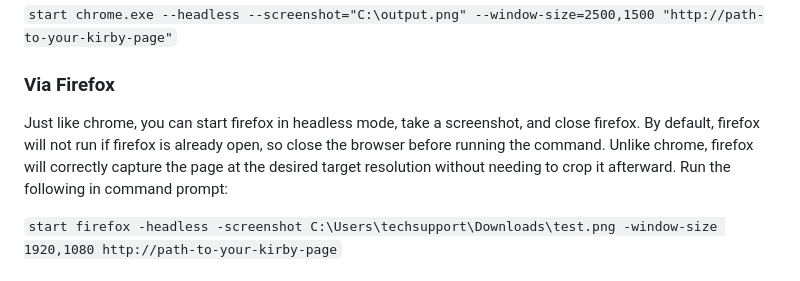
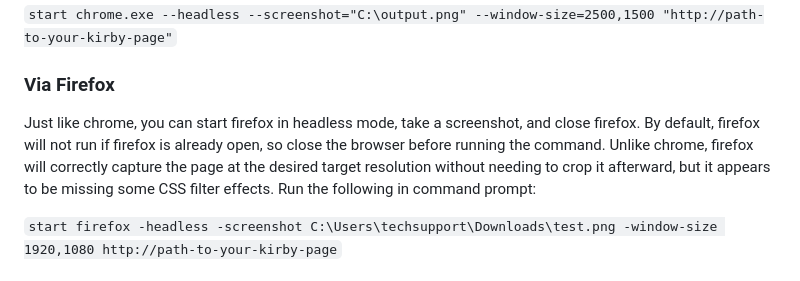
Before and after one commit to salinapl/Wallpaperizer, a Markdown page: README.md, the part around the change. GitHub-like rendering.

Commit message:
Update README.md
note issues with firefox capture

```diff
--- a/README.md
+++ b/README.md
@@ -40,7 +40,7 @@ You can start chrome in "headless mode and take a screenshot, then close, specif
 `start chrome.exe --headless --screenshot="C:\output.png" --window-size=2500,1500 "http://path-to-your-kirby-page"`
 
 ### Via Firefox
-Just like chrome, you can start firefox in headless mode, take a screenshot, and close firefox. By default, firefox will not run if firefox is already open, so close the browser before running the command. Unlike chrome, firefox will correctly capture the page at the desired target resolution without needing to crop it afterward. Run the following in command prompt:
+Just like chrome, you can start firefox in headless mode, take a screenshot, and close firefox. By default, firefox will not run if firefox is already open, so close the browser before running the command. Unlike chrome, firefox will correctly capture the page at the desired target resolution without needing to crop it afterward, but it appears to be missing some CSS filter effects. Run the following in command prompt:
 
 `start firefox -headless -screenshot C:\Users\techsupport\Downloads\test.png -window-size 1920,1080 http://path-to-your-kirby-page`
 
```
